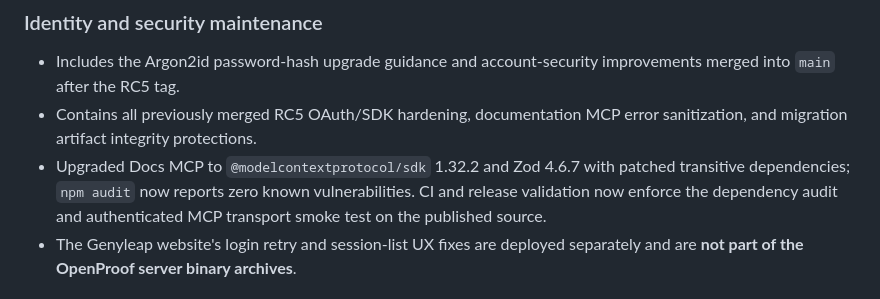
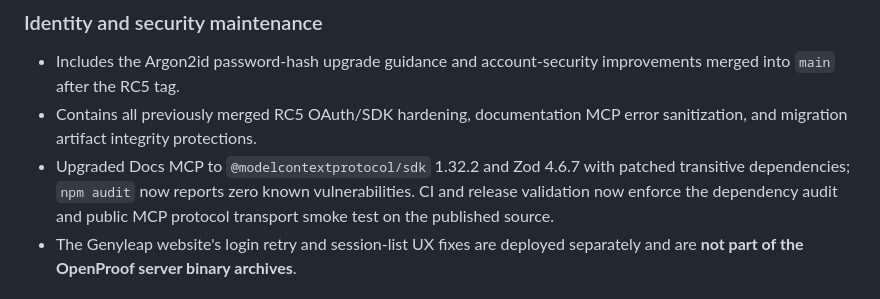
Before and after one commit to genyleap/openproof, a Markdown page: CHANGELOG.md, the part around the change. GitHub-like rendering.

Commit message:
docs(release): clarify public MCP transport smoke testing

```diff
--- a/CHANGELOG.md
+++ b/CHANGELOG.md
@@ -27,7 +27,7 @@ Notable user-facing changes to OpenProof are recorded here.
 - Upgraded Docs MCP to `@modelcontextprotocol/sdk` 1.32.2 and Zod 4.6.7
   with patched transitive dependencies; `npm audit` now reports zero known
   vulnerabilities. CI and release validation now enforce the dependency audit
-  and authenticated MCP transport smoke test on the published source.
+  and public MCP protocol transport smoke test on the published source.
 - The Genyleap website's login retry and session-list UX fixes are deployed
   separately and are **not part of the OpenProof server binary archives**.
 
```
